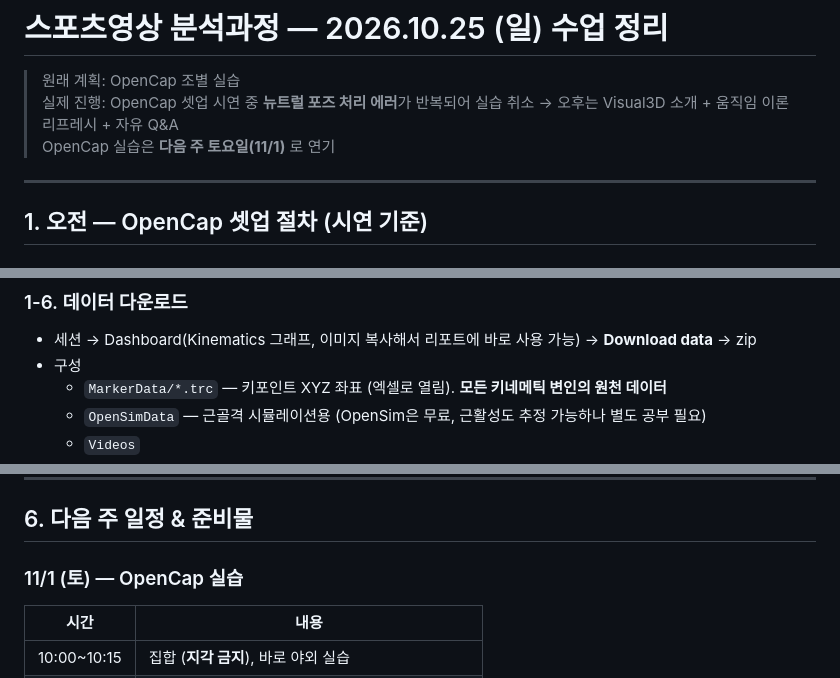
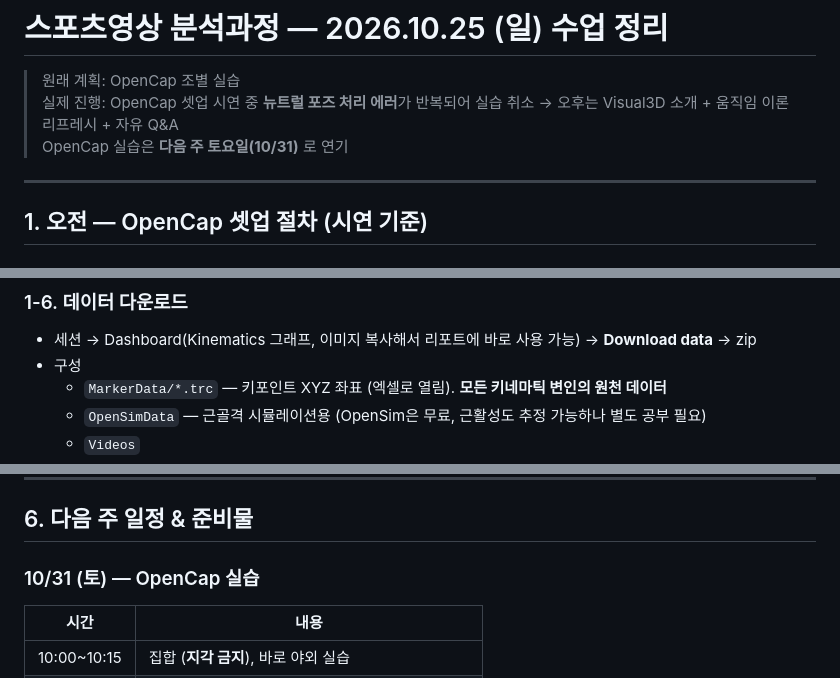
Before and after one commit to leejunhyeong-02/KSPO-Sports-Video-Analysis, a Markdown page: 06_3D_Analysis_Report/2026-10-25_OpenCap셋업_Visual3D.md, 3 parts joined by grey strips. GitHub-like rendering.

```diff
--- a/06_3D_Analysis_Report/2026-10-25_OpenCap셋업_Visual3D.md
+++ b/06_3D_Analysis_Report/2026-10-25_OpenCap셋업_Visual3D.md
@@ -2,7 +2,7 @@
 
 > 원래 계획: OpenCap 조별 실습
 > 실제 진행: OpenCap 셋업 시연 중 **뉴트럴 포즈 처리 에러**가 반복되어 실습 취소 → 오후는 Visual3D 소개 + 움직임 이론 리프레시 + 자유 Q&A
-> OpenCap 실습은 **다음 주 토요일(11/1)** 로 연기
+> OpenCap 실습은 **다음 주 토요일(10/31)** 로 연기
 
 ---
 
@@ -51,7 +51,7 @@
 ### 1-6. 데이터 다운로드
 - 세션 → Dashboard(Kinematics 그래프, 이미지 복사해서 리포트에 바로 사용 가능) → **Download data** → zip
 - 구성
-  - `MarkerData/*.trc` — 키포인트 XYZ 좌표 (엑셀로 열림). **모든 키네메틱 변인의 원천 데이터**
+  - `MarkerData/*.trc` — 키포인트 XYZ 좌표 (엑셀로 열림). **모든 키네마틱 변인의 원천 데이터**
   - `OpenSimData` — 근골격 시뮬레이션용 (OpenSim은 무료, 근활성도 추정 가능하나 별도 공부 필요)
   - `Videos`
   - `CalibrationImages`
@@ -247,7 +247,7 @@
 
 ## 6. 다음 주 일정 & 준비물
 
-### 11/1 (토) — OpenCap 실습
+### 10/31 (토) — OpenCap 실습
 | 시간 | 내용 |
 |---|---|
 | 10:00~10:15 | 집합 (**지각 금지**), 바로 야외 실습 |
```
Also changed, not shown: other parts of 06_3D_Analysis_Report/2026-10-25_OpenCap셋업_Visual3D.md (+1 -1 lines), 03_2D_Collection_and_Processing/README.md (+1 -1 lines), 09_Final_Project/성과물_발표_회고_체크스윙_자동_판정_한계_분석.md (+3 -3 lines).
